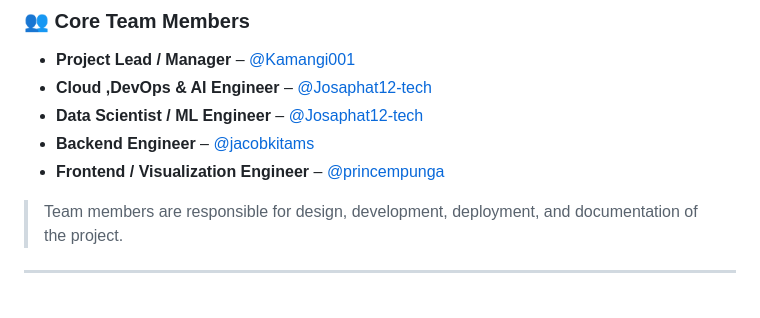
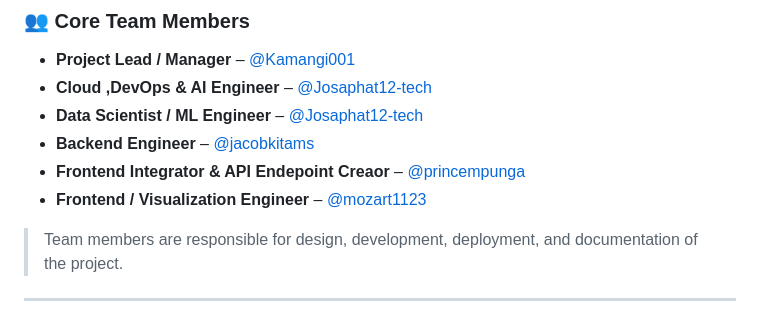
Before and after one commit to Josaphat12-tech/NeuralBrain-AI-Hawei-Developer--Competition, a Markdown page: README.md, the part around the change. Drawn GitHub-style.

Commit message:
Update team member roles in README
added a Team member and modifying Role plays

```diff
--- a/README.md
+++ b/README.md
@@ -179,7 +179,8 @@ Contributions are welcome and appreciated!
 - **Cloud ,DevOps & AI Engineer** – [@Josaphat12-tech](https://github.com/josaphat12-tech)
 - **Data Scientist / ML Engineer** – [@Josaphat12-tech](https://github.com/josaphat12-tech)
 - **Backend Engineer** – [@jacobkitams](https://github.com/jacobkitams)
-- **Frontend / Visualization Engineer** – [@princempunga](https://github.com/princempunga)
+- **Frontend Integrator & API Endepoint Creaor** – [@princempunga](https://github.com/princempunga)
+- **Frontend / Visualization Engineer** – [@mozart1123](https://github.com/mozart1123)
 
 > Team members are responsible for design, development, deployment, and documentation of the project.
 
```
